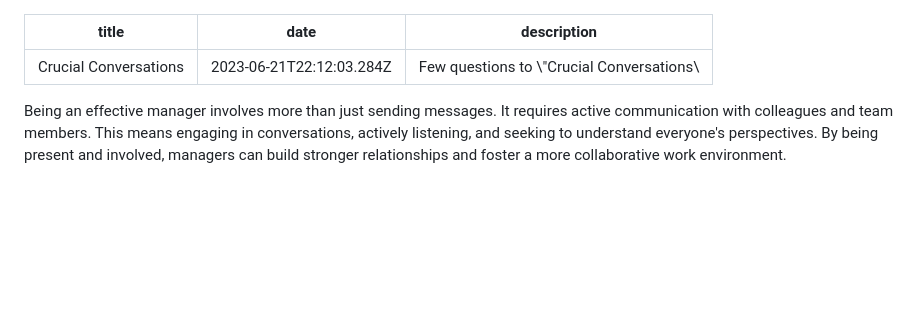
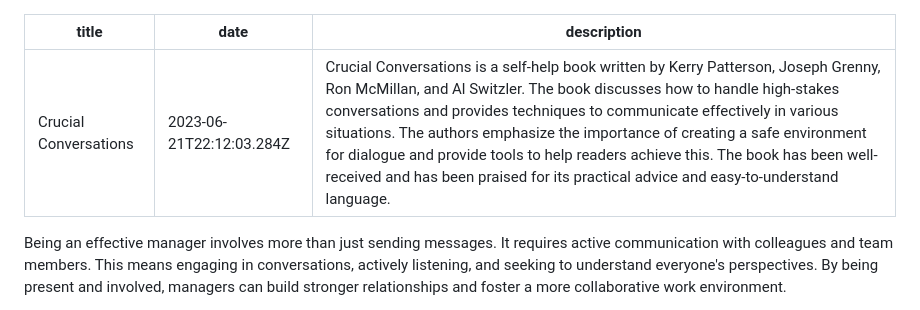
Before and after one commit to rushills/ask-the-book, a Markdown page: content/blog/crucial-conversations.md, the part around the change. GitHub-like rendering; blank space fills up the shorter version.

```diff
--- a/content/blog/crucial-conversations.md
+++ b/content/blog/crucial-conversations.md
@@ -1,7 +1,7 @@
 ---
 title: Crucial Conversations
 date: "2023-06-21T22:12:03.284Z"
-description: "Few questions to \"Crucial Conversations\""
+description: "Crucial Conversations is a self-help book written by Kerry Patterson, Joseph Grenny, Ron McMillan, and Al Switzler. The book discusses how to handle high-stakes conversations and provides techniques to communicate effectively in various situations. The authors emphasize the importance of creating a safe environment for dialogue and provide tools to help readers achieve this. The book has been well-received and has been praised for its practical advice and easy-to-understand language."
 ---
 
 Being an effective manager involves more than just sending messages. It requires active communication with colleagues and team members. This means engaging in conversations, actively listening, and seeking to understand everyone's perspectives. By being present and involved, managers can build stronger relationships and foster a more collaborative work environment.
```
Also changed, not shown: content/blog/good-to-great.md (+1 -1 lines), 1 other file.
